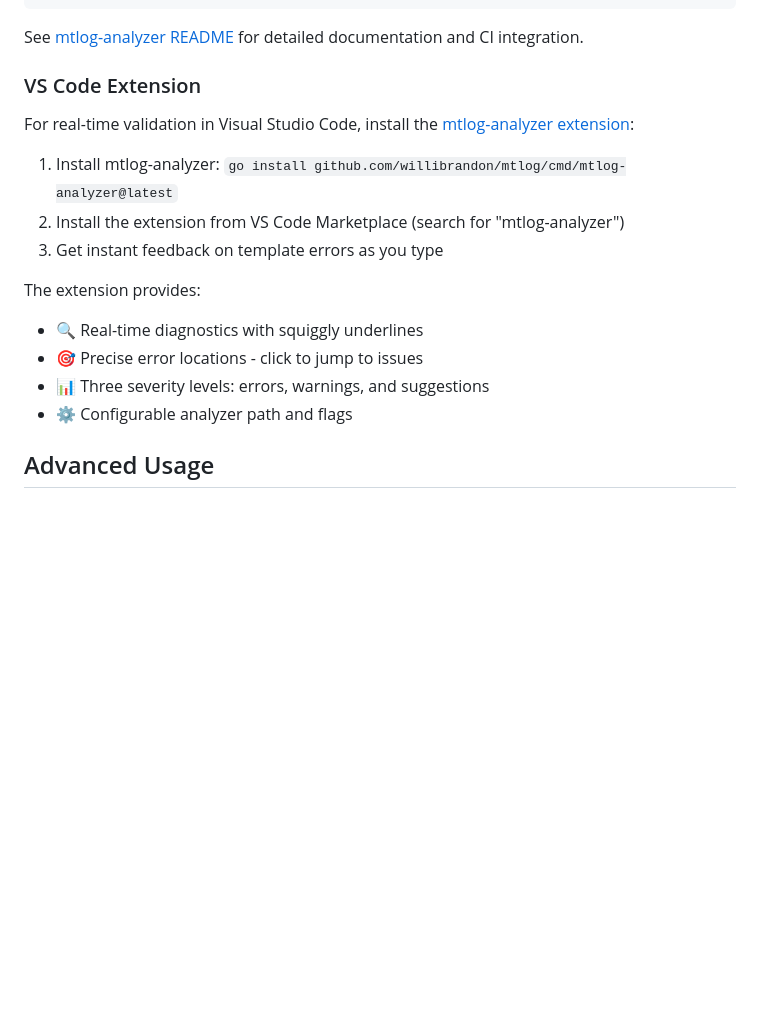
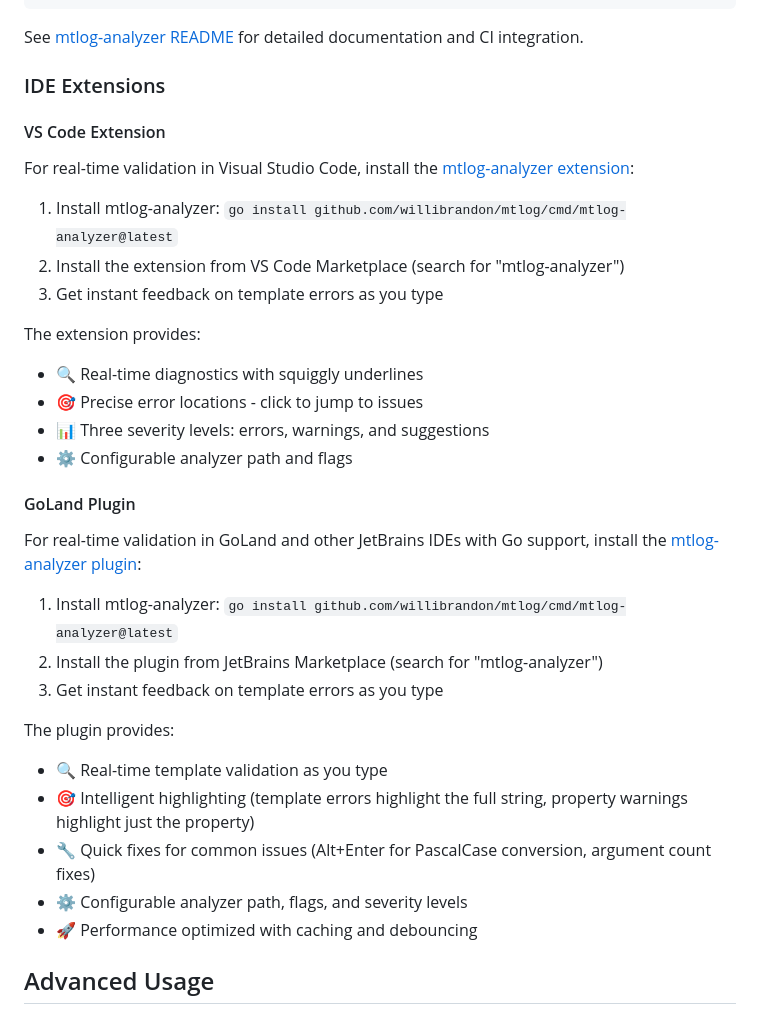
Before and after one commit to willibrandon/mtlog, a Markdown page: README.md, the part around the change. Rendered like a GitHub page; blank space fills up the shorter version.

Commit message:
docs: add GoLand plugin to IDE extensions section in README

```diff
--- a/README.md
+++ b/README.md
@@ -794,7 +794,9 @@ log.Information("User {@User} has {Count} items", user, count)
 
 See [mtlog-analyzer README](./cmd/mtlog-analyzer/README.md) for detailed documentation and CI integration.
 
-### VS Code Extension
+### IDE Extensions
+
+#### VS Code Extension
 
 For real-time validation in Visual Studio Code, install the [mtlog-analyzer extension](./vscode-extension/mtlog-analyzer/README.md):
 
@@ -807,6 +809,21 @@ The extension provides:
 - 🎯 Precise error locations - click to jump to issues
 - 📊 Three severity levels: errors, warnings, and suggestions
 - ⚙️ Configurable analyzer path and flags
+
+#### GoLand Plugin
+
+For real-time validation in GoLand and other JetBrains IDEs with Go support, install the [mtlog-analyzer plugin](./goland-plugin/README.md):
+
+1. Install mtlog-analyzer: `go install github.com/willibrandon/mtlog/cmd/mtlog-analyzer@latest`
+2. Install the plugin from JetBrains Marketplace (search for "mtlog-analyzer")
+3. Get instant feedback on template errors as you type
+
+The plugin provides:
+- 🔍 Real-time template validation as you type
+- 🎯 Intelligent highlighting (template errors highlight the full string, property warnings highlight just the property)
+- 🔧 Quick fixes for common issues (Alt+Enter for PascalCase conversion, argument count fixes)
+- ⚙️ Configurable analyzer path, flags, and severity levels
+- 🚀 Performance optimized with caching and debouncing
 
 ## Advanced Usage
 
```
